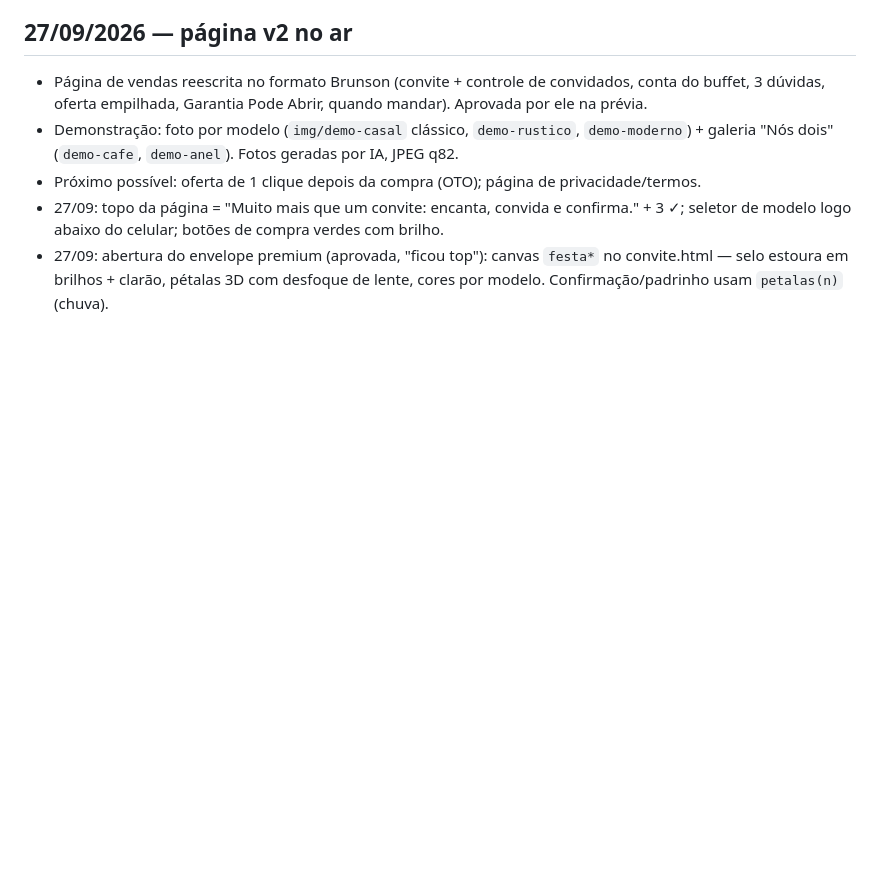
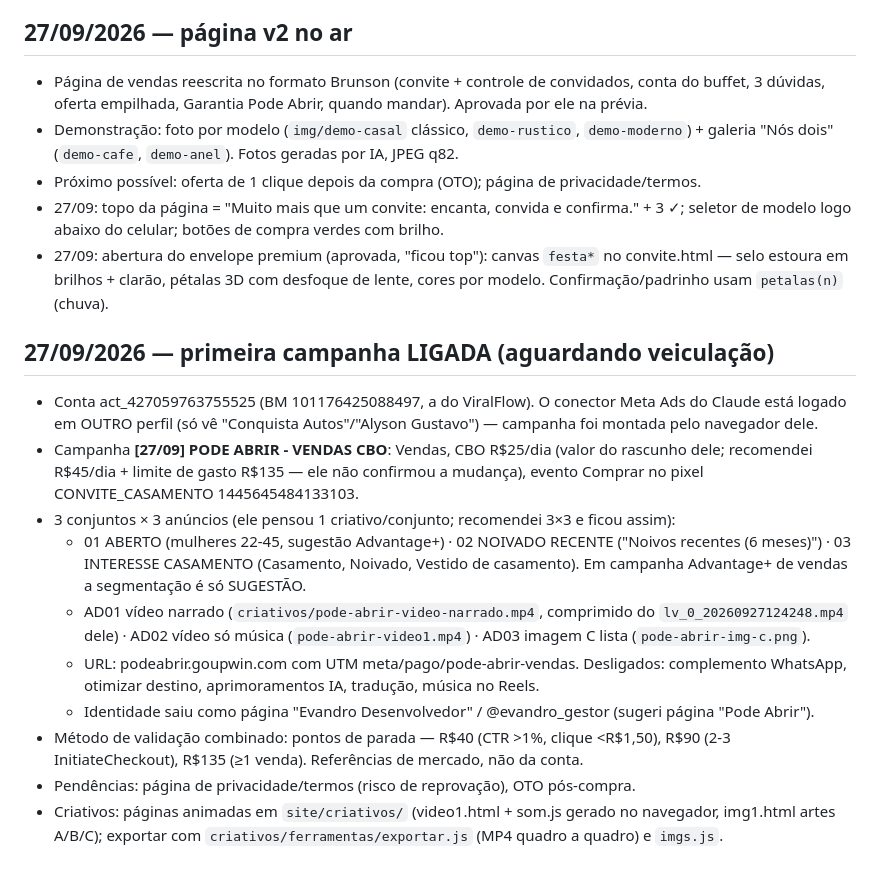
Before and after one commit to evcarvalhodev/casamento-convite, a Markdown page: ESTADO.md, the part around the change. Drawn GitHub-style; blank space fills up the shorter version.

Commit message:
ESTADO: primeira campanha ligada

```diff
--- a/ESTADO.md
+++ b/ESTADO.md
@@ -64,3 +64,15 @@ O casal preenche um formulário, sobe 1-3 fotos, escolhe o modelo e recebe o lin
 - Próximo possível: oferta de 1 clique depois da compra (OTO); página de privacidade/termos.
 - 27/09: topo da página = "Muito mais que um convite: encanta, convida e confirma." + 3 ✓; seletor de modelo logo abaixo do celular; botões de compra verdes com brilho.
 - 27/09: abertura do envelope premium (aprovada, "ficou top"): canvas `festa*` no convite.html — selo estoura em brilhos + clarão, pétalas 3D com desfoque de lente, cores por modelo. Confirmação/padrinho usam `petalas(n)` (chuva).
+
+## 27/09/2026 — primeira campanha LIGADA (aguardando veiculação)
+- Conta act_427059763755525 (BM 101176425088497, a do ViralFlow). O conector Meta Ads do Claude está logado em OUTRO perfil (só vê "Conquista Autos"/"Alyson Gustavo") — campanha foi montada pelo navegador dele.
+- Campanha **[27/09] PODE ABRIR - VENDAS CBO**: Vendas, CBO R$25/dia (valor do rascunho dele; recomendei R$45/dia + limite de gasto R$135 — ele não confirmou a mudança), evento Comprar no pixel CONVITE_CASAMENTO 1445645484133103.
+- 3 conjuntos × 3 anúncios (ele pensou 1 criativo/conjunto; recomendei 3×3 e ficou assim):
+  - 01 ABERTO (mulheres 22-45, sugestão Advantage+) · 02 NOIVADO RECENTE ("Noivos recentes (6 meses)") · 03 INTERESSE CASAMENTO (Casamento, Noivado, Vestido de casamento). Em campanha Advantage+ de vendas a segmentação é só SUGESTÃO.
+  - AD01 vídeo narrado (`criativos/pode-abrir-video-narrado.mp4`, comprimido do `lv_0_20260927124248.mp4` dele) · AD02 vídeo só música (`pode-abrir-video1.mp4`) · AD03 imagem C lista (`pode-abrir-img-c.png`).
+  - URL: podeabrir.goupwin.com com UTM meta/pago/pode-abrir-vendas. Desligados: complemento WhatsApp, otimizar destino, aprimoramentos IA, tradução, música no Reels.
+  - Identidade saiu como página "Evandro Desenvolvedor" / @evandro_gestor (sugeri página "Pode Abrir").
+- Método de validação combinado: pontos de parada — R$40 (CTR >1%, clique <R$1,50), R$90 (2-3 InitiateCheckout), R$135 (≥1 venda). Referências de mercado, não da conta.
+- Pendências: página de privacidade/termos (risco de reprovação), OTO pós-compra.
+- Criativos: páginas animadas em `site/criativos/` (video1.html + som.js gerado no navegador, img1.html artes A/B/C); exportar com `criativos/ferramentas/exportar.js` (MP4 quadro a quadro) e `imgs.js`.
```
